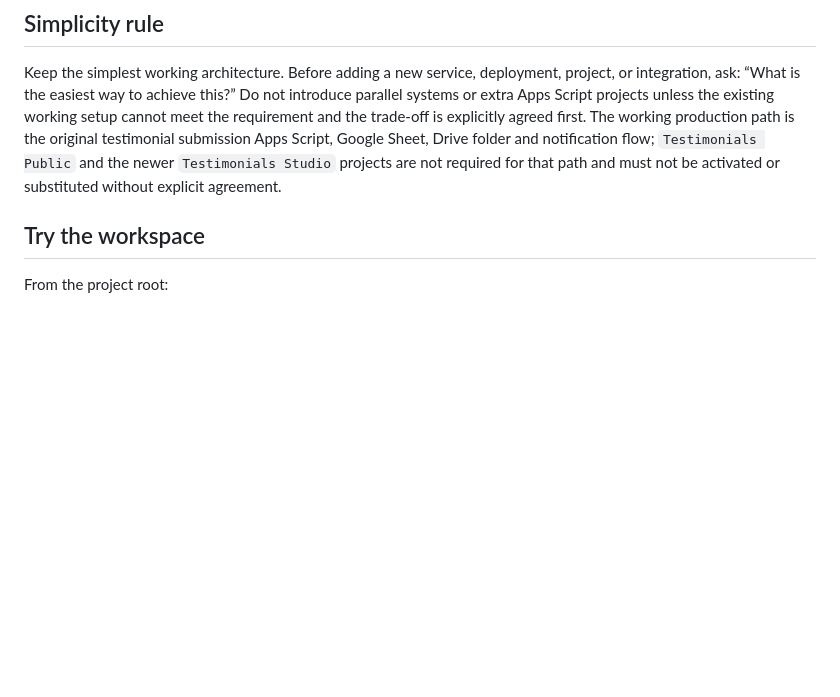
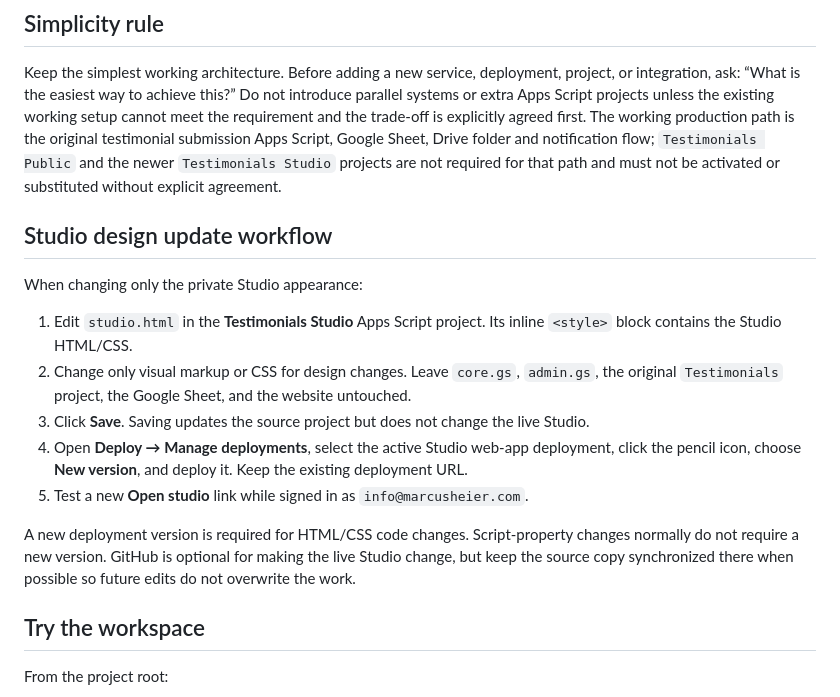
Before and after one commit to marcusheier/www.marcusheier.com, a Markdown page: testimonials-studio/README.md, the part around the change. Drawn GitHub-style; blank space fills up the shorter version.

Commit message:
Document Studio HTML and CSS deployment workflow

```diff
--- a/testimonials-studio/README.md
+++ b/testimonials-studio/README.md
@@ -5,6 +5,18 @@ Status: local implementation, simulated backend tests and browser preview. **Not
 ## Simplicity rule
 
 Keep the simplest working architecture. Before adding a new service, deployment, project, or integration, ask: “What is the easiest way to achieve this?” Do not introduce parallel systems or extra Apps Script projects unless the existing working setup cannot meet the requirement and the trade-off is explicitly agreed first. The working production path is the original testimonial submission Apps Script, Google Sheet, Drive folder and notification flow; `Testimonials Public` and the newer `Testimonials Studio` projects are not required for that path and must not be activated or substituted without explicit agreement.
+
+## Studio design update workflow
+
+When changing only the private Studio appearance:
+
+1. Edit `studio.html` in the **Testimonials Studio** Apps Script project. Its inline `<style>` block contains the Studio HTML/CSS.
+2. Change only visual markup or CSS for design changes. Leave `core.gs`, `admin.gs`, the original `Testimonials` project, the Google Sheet, and the website untouched.
+3. Click **Save**. Saving updates the source project but does not change the live Studio.
+4. Open **Deploy → Manage deployments**, select the active Studio web-app deployment, click the pencil icon, choose **New version**, and deploy it. Keep the existing deployment URL.
+5. Test a new **Open studio** link while signed in as `info@marcusheier.com`.
+
+A new deployment version is required for HTML/CSS code changes. Script-property changes normally do not require a new version. GitHub is optional for making the live Studio change, but keep the source copy synchronized there when possible so future edits do not overwrite the work.
 
 ## Try the workspace
 
```
